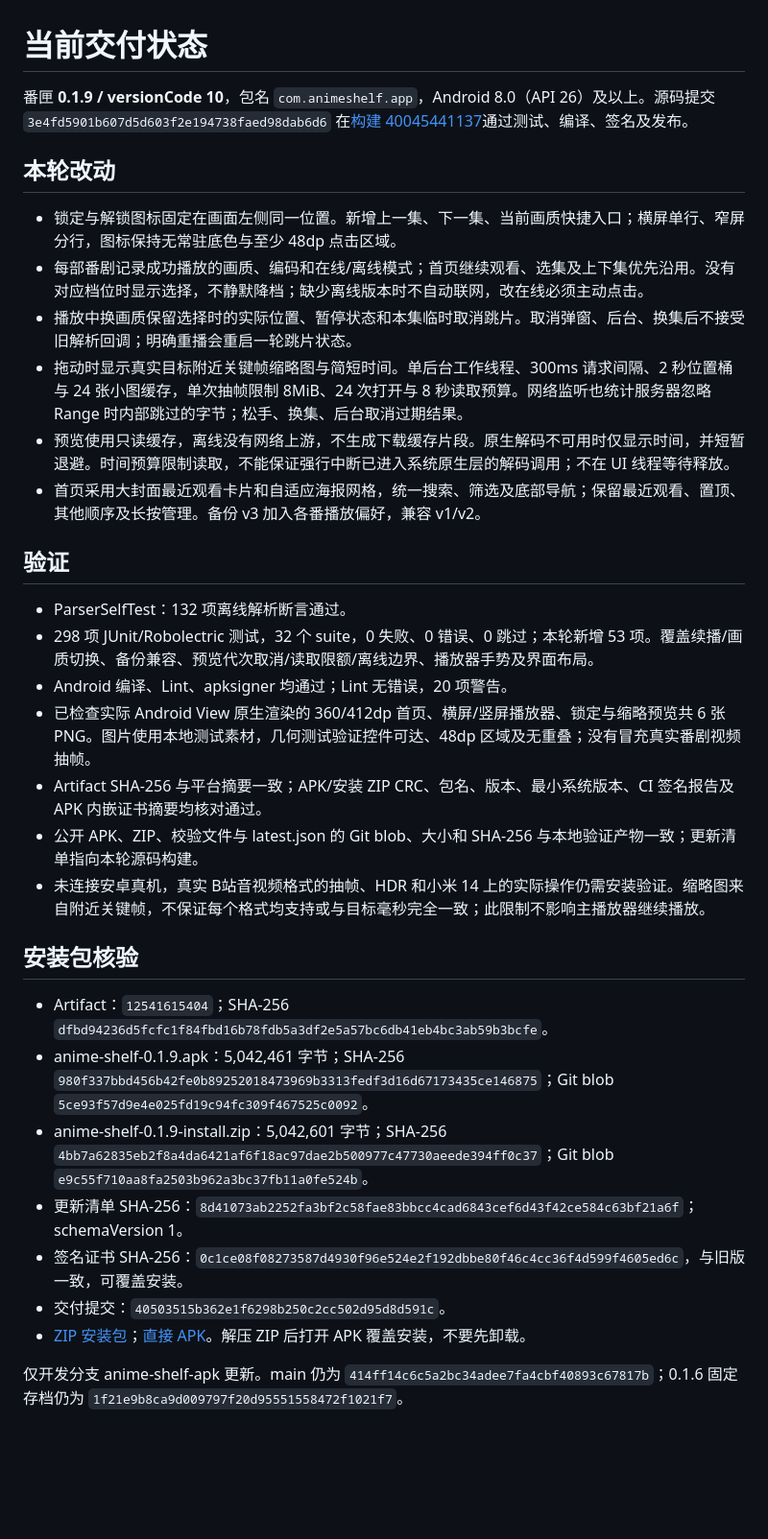
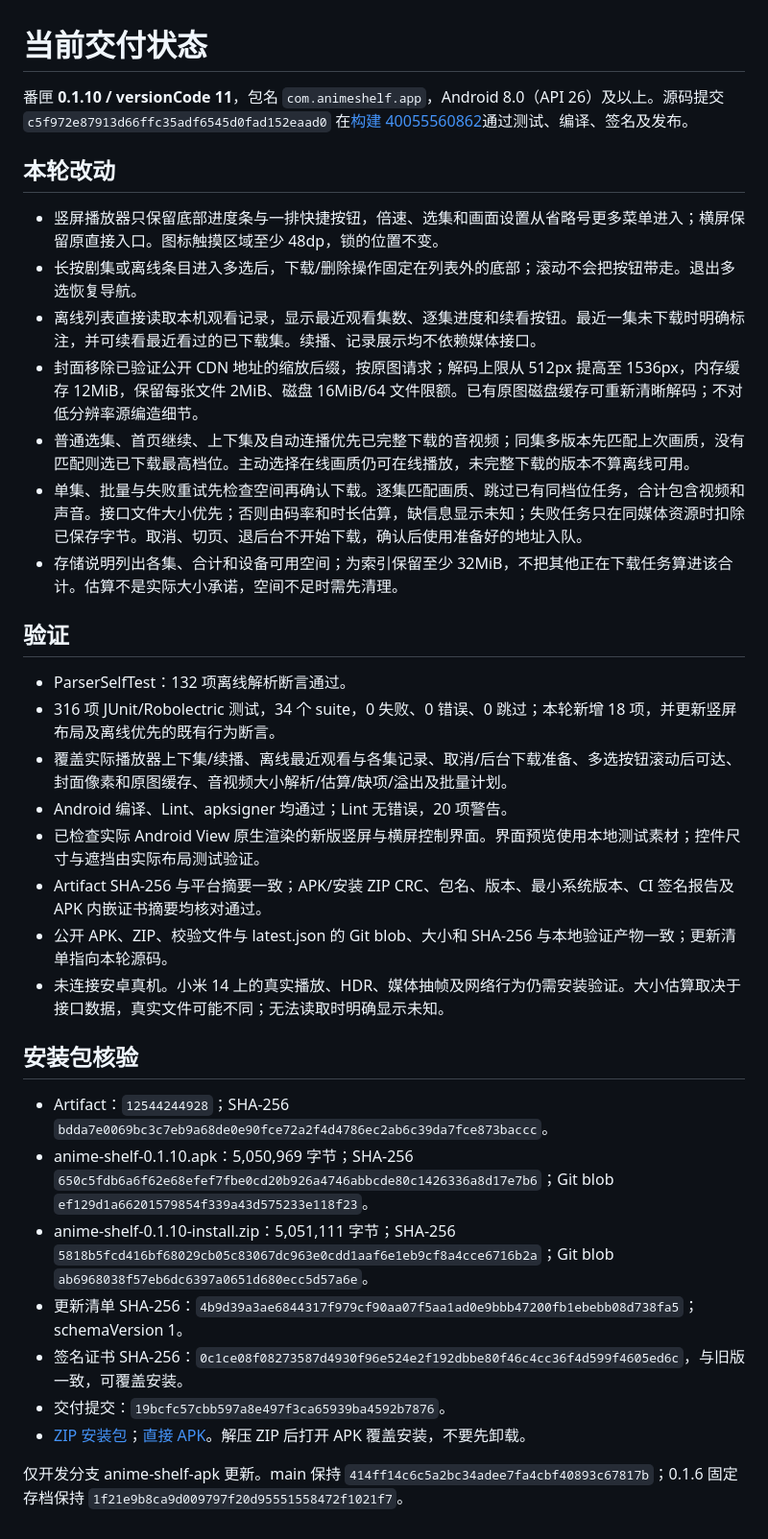
Before and after one commit to Vicissitudes123/logistics-dashboard-demo, a Markdown page: BUILD_STATUS.md, the part around the change. Shown at 96% size. Drawn GitHub-style; blank space fills up the shorter version.

Commit message:
Document verified 0.1.10 offline and portrait fixes [skip ci]

```diff
--- a/BUILD_STATUS.md
+++ b/BUILD_STATUS.md
@@ -1,34 +1,36 @@
 # 当前交付状态
 
-番匣 **0.1.9 / versionCode 10**，包名 `com.animeshelf.app`，Android 8.0（API 26）及以上。源码提交 `3e4fd5901b607d5d603f2e194738faed98dab6d6` 在[构建 40045441137](https://github.com/Vicissitudes123/logistics-dashboard-demo/actions/runs/40045441137)通过测试、编译、签名及发布。
+番匣 **0.1.10 / versionCode 11**，包名 `com.animeshelf.app`，Android 8.0（API 26）及以上。源码提交 `c5f972e87913d66ffc35adf6545d0fad152eaad0` 在[构建 40055560862](https://github.com/Vicissitudes123/logistics-dashboard-demo/actions/runs/40055560862)通过测试、编译、签名及发布。
 
 ## 本轮改动
 
-- 锁定与解锁图标固定在画面左侧同一位置。新增上一集、下一集、当前画质快捷入口；横屏单行、窄屏分行，图标保持无常驻底色与至少 48dp 点击区域。
-- 每部番剧记录成功播放的画质、编码和在线/离线模式；首页继续观看、选集及上下集优先沿用。没有对应档位时显示选择，不静默降档；缺少离线版本时不自动联网，改在线必须主动点击。
-- 播放中换画质保留选择时的实际位置、暂停状态和本集临时取消跳片。取消弹窗、后台、换集后不接受旧解析回调；明确重播会重启一轮跳片状态。
-- 拖动时显示真实目标附近关键帧缩略图与简短时间。单后台工作线程、300ms 请求间隔、2 秒位置桶与 24 张小图缓存，单次抽帧限制 8MiB、24 次打开与 8 秒读取预算。网络监听也统计服务器忽略 Range 时内部跳过的字节；松手、换集、后台取消过期结果。
-- 预览使用只读缓存，离线没有网络上游，不生成下载缓存片段。原生解码不可用时仅显示时间，并短暂退避。时间预算限制读取，不能保证强行中断已进入系统原生层的解码调用；不在 UI 线程等待释放。
-- 首页采用大封面最近观看卡片和自适应海报网格，统一搜索、筛选及底部导航；保留最近观看、置顶、其他顺序及长按管理。备份 v3 加入各番播放偏好，兼容 v1/v2。
+- 竖屏播放器只保留底部进度条与一排快捷按钮，倍速、选集和画面设置从省略号更多菜单进入；横屏保留原直接入口。图标触摸区域至少 48dp，锁的位置不变。
+- 长按剧集或离线条目进入多选后，下载/删除操作固定在列表外的底部；滚动不会把按钮带走。退出多选恢复导航。
+- 离线列表直接读取本机观看记录，显示最近观看集数、逐集进度和续看按钮。最近一集未下载时明确标注，并可续看最近看过的已下载集。续播、记录展示均不依赖媒体接口。
+- 封面移除已验证公开 CDN 地址的缩放后缀，按原图请求；解码上限从 512px 提高至 1536px，内存缓存 12MiB，保留每张文件 2MiB、磁盘 16MiB/64 文件限额。已有原图磁盘缓存可重新清晰解码；不对低分辨率源编造细节。
+- 普通选集、首页继续、上下集及自动连播优先已完整下载的音视频；同集多版本先匹配上次画质，没有匹配则选已下载最高档位。主动选择在线画质仍可在线播放，未完整下载的版本不算离线可用。
+- 单集、批量与失败重试先检查空间再确认下载。逐集匹配画质、跳过已有同档位任务，合计包含视频和声音。接口文件大小优先；否则由码率和时长估算，缺信息显示未知；失败任务只在同媒体资源时扣除已保存字节。取消、切页、退后台不开始下载，确认后使用准备好的地址入队。
+- 存储说明列出各集、合计和设备可用空间；为索引保留至少 32MiB，不把其他正在下载任务算进该合计。估算不是实际大小承诺，空间不足时需先清理。
 
 ## 验证
 
 - ParserSelfTest：132 项离线解析断言通过。
-- 298 项 JUnit/Robolectric 测试，32 个 suite，0 失败、0 错误、0 跳过；本轮新增 53 项。覆盖续播/画质切换、备份兼容、预览代次取消/读取限额/离线边界、播放器手势及界面布局。
+- 316 项 JUnit/Robolectric 测试，34 个 suite，0 失败、0 错误、0 跳过；本轮新增 18 项，并更新竖屏布局及离线优先的既有行为断言。
+- 覆盖实际播放器上下集/续播、离线最近观看与各集记录、取消/后台下载准备、多选按钮滚动后可达、封面像素和原图缓存、音视频大小解析/估算/缺项/溢出及批量计划。
 - Android 编译、Lint、apksigner 均通过；Lint 无错误，20 项警告。
-- 已检查实际 Android View 原生渲染的 360/412dp 首页、横屏/竖屏播放器、锁定与缩略预览共 6 张 PNG。图片使用本地测试素材，几何测试验证控件可达、48dp 区域及无重叠；没有冒充真实番剧视频抽帧。
+- 已检查实际 Android View 原生渲染的新版竖屏与横屏控制界面。界面预览使用本地测试素材；控件尺寸与遮挡由实际布局测试验证。
 - Artifact SHA-256 与平台摘要一致；APK/安装 ZIP CRC、包名、版本、最小系统版本、CI 签名报告及 APK 内嵌证书摘要均核对通过。
-- 公开 APK、ZIP、校验文件与 latest.json 的 Git blob、大小和 SHA-256 与本地验证产物一致；更新清单指向本轮源码构建。
-- 未连接安卓真机，真实 B站音视频格式的抽帧、HDR 和小米 14 上的实际操作仍需安装验证。缩略图来自附近关键帧，不保证每个格式均支持或与目标毫秒完全一致；此限制不影响主播放器继续播放。
+- 公开 APK、ZIP、校验文件与 latest.json 的 Git blob、大小和 SHA-256 与本地验证产物一致；更新清单指向本轮源码。
+- 未连接安卓真机。小米 14 上的真实播放、HDR、媒体抽帧及网络行为仍需安装验证。大小估算取决于接口数据，真实文件可能不同；无法读取时明确显示未知。
 
 ## 安装包核验
 
-- Artifact：`12541615404`；SHA-256 `dfbd94236d5fcfc1f84fbd16b78fdb5a3df2e5a57bc6db41eb4bc3ab59b3bcfe`。
-- anime-shelf-0.1.9.apk：5,042,461 字节；SHA-256 `980f337bbd456b42fe0b89252018473969b3313fedf3d16d67173435ce146875`；Git blob `5ce93f57d9e4e025fd19c94fc309f467525c0092`。
-- anime-shelf-0.1.9-install.zip：5,042,601 字节；SHA-256 `4bb7a62835eb2f8a4da6421af6f18ac97dae2b500977c47730aeede394ff0c37`；Git blob `e9c55f710aa8fa2503b962a3bc37fb11a0fe524b`。
-- 更新清单 SHA-256：`8d41073ab2252fa3bf2c58fae83bbcc4cad6843cef6d43f42ce584c63bf21a6f`；schemaVersion 1。
+- Artifact：`12544244928`；SHA-256 `bdda7e0069bc3c7eb9a68de0e90fce72a2f4d4786ec2ab6c39da7fce873baccc`。
+- anime-shelf-0.1.10.apk：5,050,969 字节；SHA-256 `650c5fdb6a6f62e68efef7fbe0cd20b926a4746abbcde80c1426336a8d17e7b6`；Git blob `ef129d1a66201579854f339a43d575233e118f23`。
+- anime-shelf-0.1.10-install.zip：5,051,111 字节；SHA-256 `5818b5fcd416bf68029cb05c83067dc963e0cdd1aaf6e1eb9cf8a4cce6716b2a`；Git blob `ab6968038f57eb6dc6397a0651d680ecc5d57a6e`。
+- 更新清单 SHA-256：`4b9d39a3ae6844317f979cf90aa07f5aa1ad0e9bbb47200fb1ebebb08d738fa5`；schemaVersion 1。
 - 签名证书 SHA-256：`0c1ce08f08273587d4930f96e524e2f192dbbe80f46c4cc36f4d599f4605ed6c`，与旧版一致，可覆盖安装。
-- 交付提交：`40503515b362e1f6298b250c2cc502d95d8d591c`。
-- [ZIP 安装包](https://raw.githubusercontent.com/Vicissitudes123/logistics-dashboard-demo/40503515b362e1f6298b250c2cc502d95d8d591c/downloads/anime-shelf-0.1.9-install.zip)；[直接 APK](https://raw.githubusercontent.com/Vicissitudes123/logistics-dashboard-demo/40503515b362e1f6298b250c2cc502d95d8d591c/downloads/anime-shelf-0.1.9.apk)。解压 ZIP 后打开 APK 覆盖安装，不要先卸载。
+- 交付提交：`19bcfc57cbb597a8e497f3ca65939ba4592b7876`。
+- [ZIP 安装包](https://raw.githubusercontent.com/Vicissitudes123/logistics-dashboard-demo/19bcfc57cbb597a8e497f3ca65939ba4592b7876/downloads/anime-shelf-0.1.10-install.zip)；[直接 APK](https://raw.githubusercontent.com/Vicissitudes123/logistics-dashboard-demo/19bcfc57cbb597a8e497f3ca65939ba4592b7876/downloads/anime-shelf-0.1.10.apk)。解压 ZIP 后打开 APK 覆盖安装，不要先卸载。
 
-仅开发分支 anime-shelf-apk 更新。main 仍为 `414ff14c6c5a2bc34adee7fa4cbf40893c67817b`；0.1.6 固定存档仍为 `1f21e9b8ca9d009797f20d95551558472f1021f7`。
+仅开发分支 anime-shelf-apk 更新。main 保持 `414ff14c6c5a2bc34adee7fa4cbf40893c67817b`；0.1.6 固定存档保持 `1f21e9b8ca9d009797f20d95551558472f1021f7`。
```
Also changed, not shown: README.md (+4 -4 lines).
